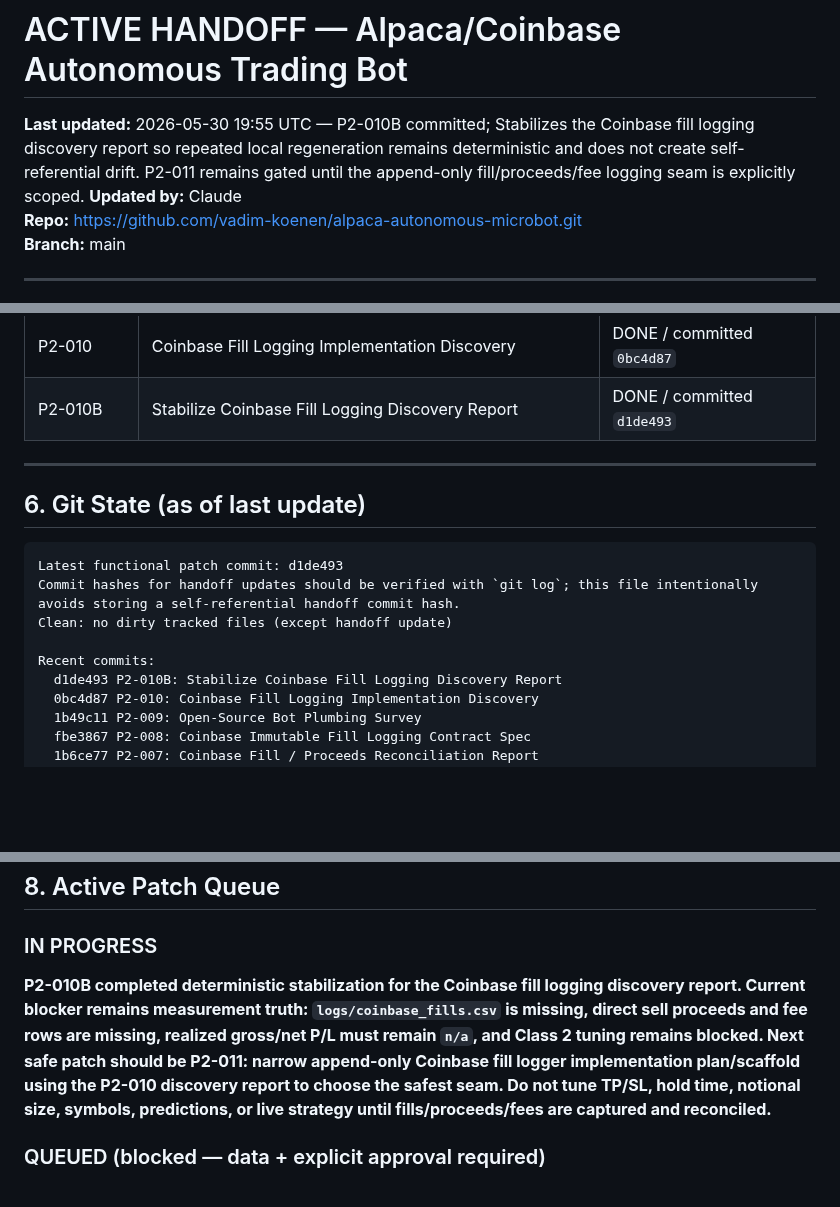
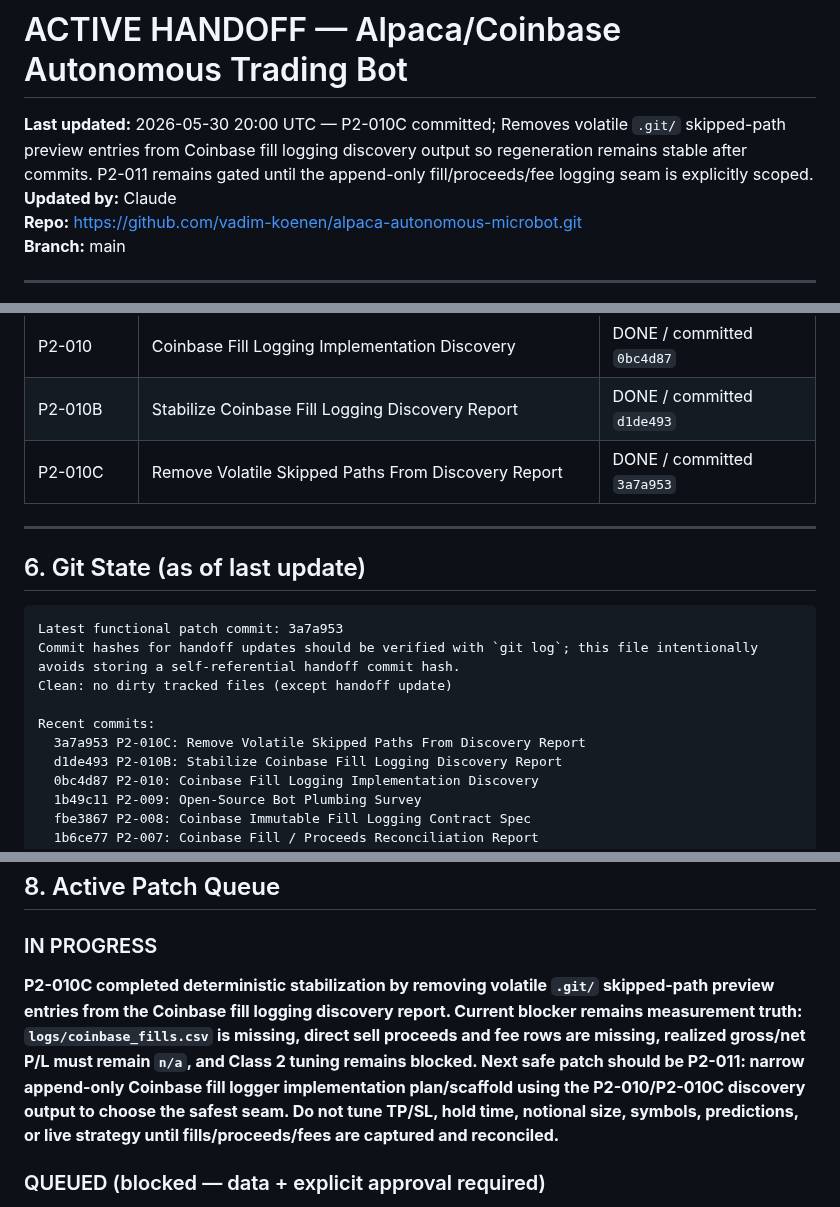
Before and after one commit to vadim-koenen/alpaca-autonomous-microbot, a Markdown page: docs/ACTIVE_HANDOFF.md, 3 parts joined by grey strips. Drawn GitHub-style; blank space fills up the shorter version.

Commit message:
update ACTIVE_HANDOFF: P2-010C complete

````diff
--- a/docs/ACTIVE_HANDOFF.md
+++ b/docs/ACTIVE_HANDOFF.md
@@ -2,7 +2,7 @@
 <!-- This file is the shared context layer between Claude (advisor) and ChatGPT/Copilot (executor). -->
 <!-- Update this file after every session. Both AIs read from here. Do not let it go stale. -->
 
-**Last updated:** 2026-05-30 19:55 UTC — P2-010B committed; Stabilizes the Coinbase fill logging discovery report so repeated local regeneration remains deterministic and does not create self-referential drift. P2-011 remains gated until the append-only fill/proceeds/fee logging seam is explicitly scoped.
+**Last updated:** 2026-05-30 20:00 UTC — P2-010C committed; Removes volatile `.git/` skipped-path preview entries from Coinbase fill logging discovery output so regeneration remains stable after commits. P2-011 remains gated until the append-only fill/proceeds/fee logging seam is explicitly scoped.
 **Updated by:** Claude
 **Repo:** https://github.com/vadim-koenen/alpaca-autonomous-microbot.git
 **Branch:** main
@@ -122,17 +122,19 @@ fee_model:
 | P2-009 | Open-Source Bot Plumbing Survey | DONE / committed `1b49c11` |
 | P2-010 | Coinbase Fill Logging Implementation Discovery | DONE / committed `0bc4d87` |
 | P2-010B | Stabilize Coinbase Fill Logging Discovery Report | DONE / committed `d1de493` |
+| P2-010C | Remove Volatile Skipped Paths From Discovery Report | DONE / committed `3a7a953` |
 
 ---
 
 ## 6. Git State (as of last update)
 
 ```
-Latest functional patch commit: d1de493
+Latest functional patch commit: 3a7a953
 Commit hashes for handoff updates should be verified with `git log`; this file intentionally avoids storing a self-referential handoff commit hash.
 Clean: no dirty tracked files (except handoff update)
 
 Recent commits:
+  3a7a953 P2-010C: Remove Volatile Skipped Paths From Discovery Report
   d1de493 P2-010B: Stabilize Coinbase Fill Logging Discovery Report
   0bc4d87 P2-010: Coinbase Fill Logging Implementation Discovery
   1b49c11 P2-009: Open-Source Bot Plumbing Survey
@@ -169,7 +171,7 @@ From confirmed live trade data (6 completed cycles):
 ## 8. Active Patch Queue
 
 ### IN PROGRESS
-**P2-010B completed deterministic stabilization for the Coinbase fill logging discovery report. Current blocker remains measurement truth: `logs/coinbase_fills.csv` is missing, direct sell proceeds and fee rows are missing, realized gross/net P/L must remain `n/a`, and Class 2 tuning remains blocked. Next safe patch should be P2-011: narrow append-only Coinbase fill logger implementation plan/scaffold using the P2-010 discovery report to choose the safest seam. Do not tune TP/SL, hold time, notional size, symbols, predictions, or live strategy until fills/proceeds/fees are captured and reconciled.**
+**P2-010C completed deterministic stabilization by removing volatile `.git/` skipped-path preview entries from the Coinbase fill logging discovery report. Current blocker remains measurement truth: `logs/coinbase_fills.csv` is missing, direct sell proceeds and fee rows are missing, realized gross/net P/L must remain `n/a`, and Class 2 tuning remains blocked. Next safe patch should be P2-011: narrow append-only Coinbase fill logger implementation plan/scaffold using the P2-010/P2-010C discovery output to choose the safest seam. Do not tune TP/SL, hold time, notional size, symbols, predictions, or live strategy until fills/proceeds/fees are captured and reconciled.**
 
 ### QUEUED (blocked — data + explicit approval required)
 - **SL/TP/hold-time tuning** — Class 2; use P2-001E exit-quality and P2-005 MFE/MAE reports only after ≥20 price-path samples, ~2+ weeks of P2-003 data, and explicit human approval
````
Also changed, not shown: other parts of docs/ACTIVE_HANDOFF.md (+1 -0 lines).
